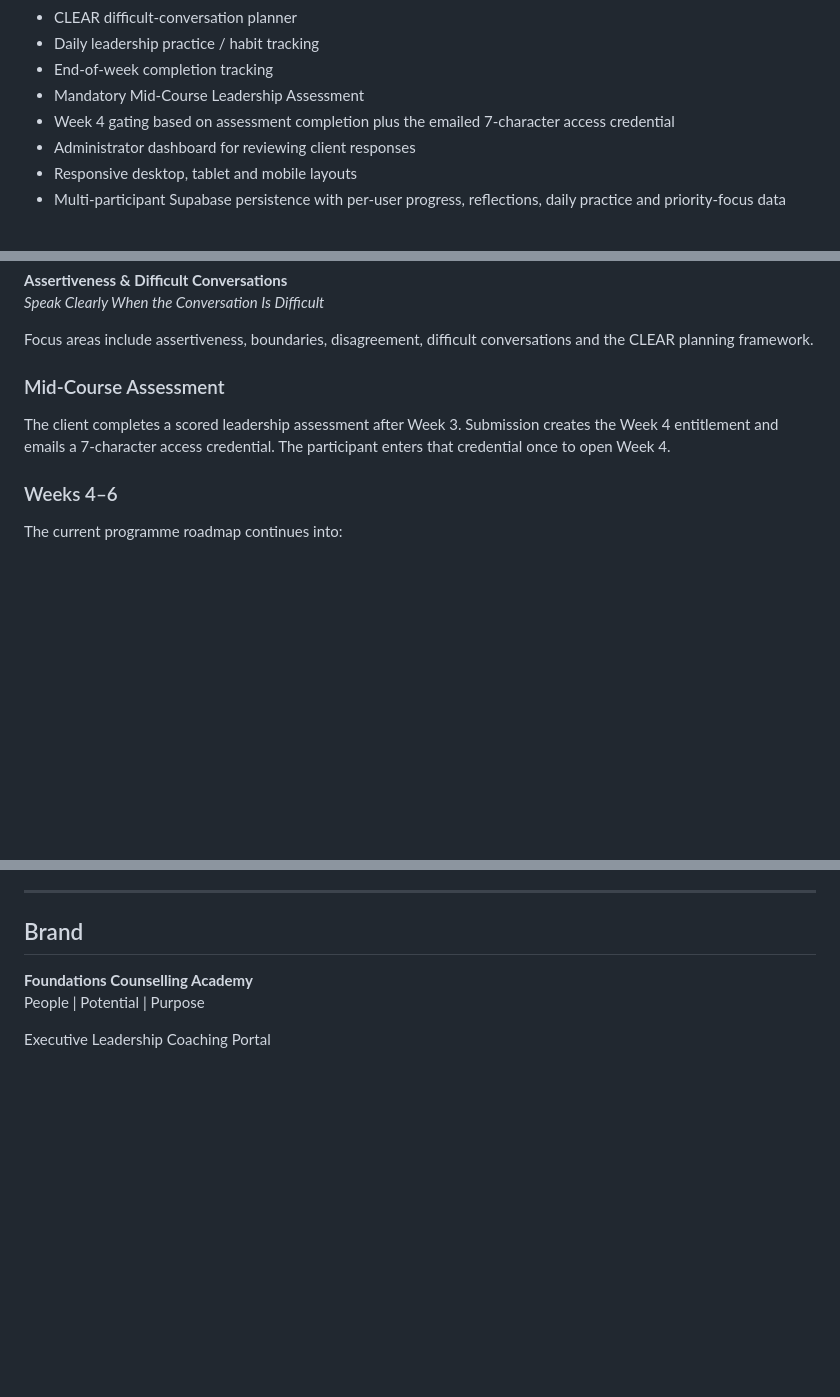
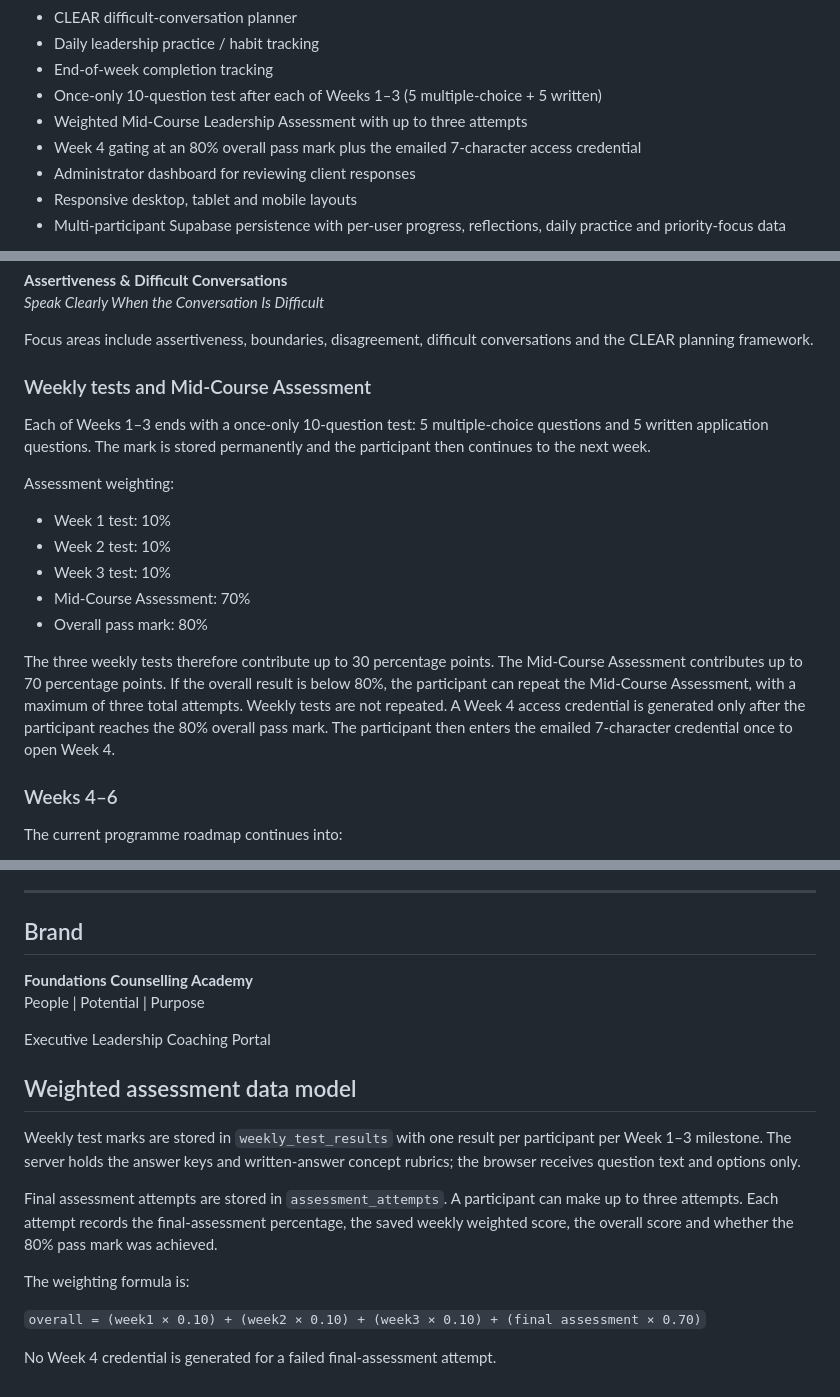
Before and after one commit to carolinesedurica-ux/executive-leadership-portal, a Markdown page: README.md, 3 parts joined by grey strips. Drawn GitHub-style; blank space fills up the shorter version.

Commit message:
Document weighted weekly tests and three assessment attempts

```diff
--- a/README.md
+++ b/README.md
@@ -27,8 +27,9 @@ The portal is live and actively under development.
 - CLEAR difficult-conversation planner
 - Daily leadership practice / habit tracking
 - End-of-week completion tracking
-- Mandatory Mid-Course Leadership Assessment
-- Week 4 gating based on assessment completion plus the emailed 7-character access credential
+- Once-only 10-question test after each of Weeks 1–3 (5 multiple-choice + 5 written)
+- Weighted Mid-Course Leadership Assessment with up to three attempts
+- Week 4 gating at an 80% overall pass mark plus the emailed 7-character access credential
 - Administrator dashboard for reviewing client responses
 - Responsive desktop, tablet and mobile layouts
 - Multi-participant Supabase persistence with per-user progress, reflections, daily practice and priority-focus data
@@ -57,8 +58,17 @@ Focus areas include calm authority, communication under pressure, concise speaki
 
 Focus areas include assertiveness, boundaries, disagreement, difficult conversations and the CLEAR planning framework.
 
-### Mid-Course Assessment
-The client completes a scored leadership assessment after Week 3. Submission creates the Week 4 entitlement and emails a 7-character access credential. The participant enters that credential once to open Week 4.
+### Weekly tests and Mid-Course Assessment
+Each of Weeks 1–3 ends with a once-only 10-question test: 5 multiple-choice questions and 5 written application questions. The mark is stored permanently and the participant then continues to the next week.
+
+Assessment weighting:
+- Week 1 test: 10%
+- Week 2 test: 10%
+- Week 3 test: 10%
+- Mid-Course Assessment: 70%
+- Overall pass mark: 80%
+
+The three weekly tests therefore contribute up to 30 percentage points. The Mid-Course Assessment contributes up to 70 percentage points. If the overall result is below 80%, the participant can repeat the Mid-Course Assessment, with a maximum of three total attempts. Weekly tests are not repeated. A Week 4 access credential is generated only after the participant reaches the 80% overall pass mark. The participant then enters the emailed 7-character credential once to open Week 4.
 
 ### Weeks 4–6
 The current programme roadmap continues into:
@@ -507,3 +517,16 @@ New participants create an account with full name, email and password, then conf
 People | Potential | Purpose
 
 Executive Leadership Coaching Portal
+
+
+## Weighted assessment data model
+
+Weekly test marks are stored in `weekly_test_results` with one result per participant per Week 1–3 milestone. The server holds the answer keys and written-answer concept rubrics; the browser receives question text and options only.
+
+Final assessment attempts are stored in `assessment_attempts`. A participant can make up to three attempts. Each attempt records the final-assessment percentage, the saved weekly weighted score, the overall score and whether the 80% pass mark was achieved.
+
+The weighting formula is:
+
+`overall = (week1 × 0.10) + (week2 × 0.10) + (week3 × 0.10) + (final assessment × 0.70)`
+
+No Week 4 credential is generated for a failed final-assessment attempt.
```
Also changed, not shown: other parts of README.md (+1 -1 lines).
